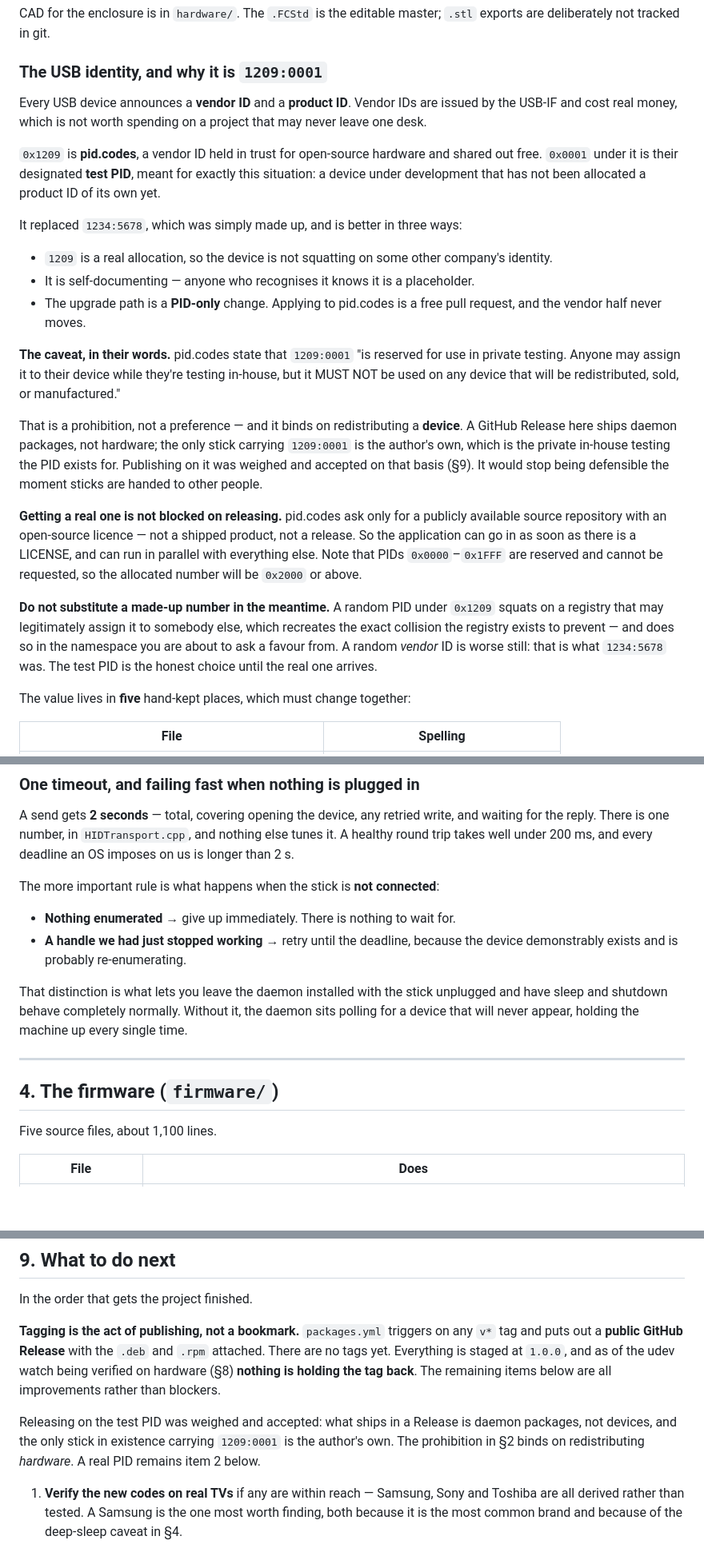
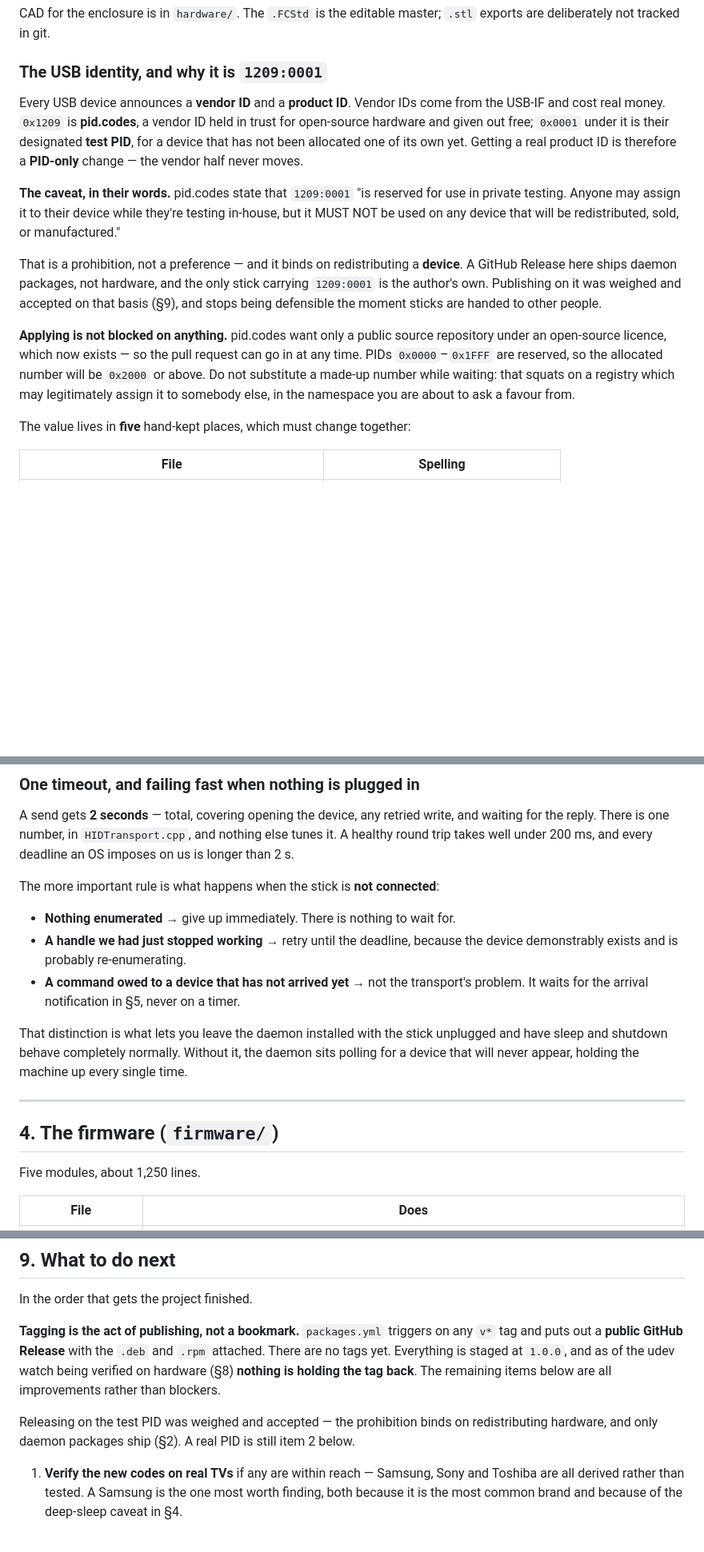
Before and after one commit to Niall-xox/ESP32-IR-CEC-Alternative, a Markdown page: brief.md, 3 parts joined by grey strips. Shown at 80% size. GitHub-like rendering; blank space fills up the shorter version.

```diff
--- a/brief.md
+++ b/brief.md
@@ -90,22 +90,12 @@ CAD for the enclosure is in `hardware/`. The `.FCStd` is the editable master;
 
 ### The USB identity, and why it is `1209:0001`
 
-Every USB device announces a **vendor ID** and a **product ID**. Vendor IDs are
-issued by the USB-IF and cost real money, which is not worth spending on a
-project that may never leave one desk.
-
-`0x1209` is **pid.codes**, a vendor ID held in trust for open-source hardware
-and shared out free. `0x0001` under it is their designated **test PID**, meant
-for exactly this situation: a device under development that has not been
-allocated a product ID of its own yet.
-
-It replaced `1234:5678`, which was simply made up, and is better in three ways:
-
-- `1209` is a real allocation, so the device is not squatting on some other
-  company's identity.
-- It is self-documenting — anyone who recognises it knows it is a placeholder.
-- The upgrade path is a **PID-only** change. Applying to pid.codes is a free
-  pull request, and the vendor half never moves.
+Every USB device announces a **vendor ID** and a **product ID**. Vendor IDs come
+from the USB-IF and cost real money. `0x1209` is **pid.codes**, a vendor ID held
+in trust for open-source hardware and given out free; `0x0001` under it is their
+designated **test PID**, for a device that has not been allocated one of its own
+yet. Getting a real product ID is therefore a **PID-only** change — the vendor
+half never moves.
 
 **The caveat, in their words.** pid.codes state that `1209:0001` "is reserved
 for use in private testing. Anyone may assign it to their device while they're
@@ -113,25 +103,17 @@ testing in-house, but it MUST NOT be used on any device that will be
 redistributed, sold, or manufactured."
 
 That is a prohibition, not a preference — and it binds on redistributing a
-**device**. A GitHub Release here ships daemon packages, not hardware; the only
-stick carrying `1209:0001` is the author's own, which is the private in-house
-testing the PID exists for. Publishing on it was weighed and accepted on that
-basis (§9). It would stop being defensible the moment sticks are handed to other
-people.
+**device**. A GitHub Release here ships daemon packages, not hardware, and the
+only stick carrying `1209:0001` is the author's own. Publishing on it was
+weighed and accepted on that basis (§9), and stops being defensible the moment
+sticks are handed to other people.
 
-**Getting a real one is not blocked on releasing.** pid.codes ask only for a
-publicly available source repository with an open-source licence — not a
-shipped product, not a release. So the application can go in as soon as there is
-a LICENSE, and can run in parallel with everything else. Note that PIDs
-`0x0000`–`0x1FFF` are reserved and cannot be requested, so the allocated number
-will be `0x2000` or above.
-
-**Do not substitute a made-up number in the meantime.** A random PID under
-`0x1209` squats on a registry that may legitimately assign it to somebody else,
-which recreates the exact collision the registry exists to prevent — and does so
-in the namespace you are about to ask a favour from. A random *vendor* ID is
-worse still: that is what `1234:5678` was. The test PID is the honest choice
-until the real one arrives.
+**Applying is not blocked on anything.** pid.codes want only a public source
+repository under an open-source licence, which now exists — so the pull request
+can go in at any time. PIDs `0x0000`–`0x1FFF` are reserved, so the allocated
+number will be `0x2000` or above. Do not substitute a made-up number while
+waiting: that squats on a registry which may legitimately assign it to somebody
+else, in the namespace you are about to ask a favour from.
 
 The value lives in **five** hand-kept places, which must change together:
 
@@ -184,6 +166,8 @@ The more important rule is what happens when the stick is **not connected**:
 - **Nothing enumerated** → give up immediately. There is nothing to wait for.
 - **A handle we had just stopped working** → retry until the deadline, because
   the device demonstrably exists and is probably re-enumerating.
+- **A command owed to a device that has not arrived yet** → not the transport's
+  problem. It waits for the arrival notification in §5, never on a timer.
 
 That distinction is what lets you leave the daemon installed with the stick
 unplugged and have sleep and shutdown behave completely normally. Without it,
@@ -194,7 +178,7 @@ up every single time.
 
 ## 4. The firmware (`firmware/`)
 
-Five source files, about 1,100 lines.
+Five modules, about 1,250 lines.
 
 | File | Does |
 |---|---|
@@ -754,10 +733,9 @@ attached. There are no tags yet. Everything is staged at `1.0.0`, and as of the
 udev watch being verified on hardware (§8) **nothing is holding the tag back**.
 The remaining items below are all improvements rather than blockers.
 
-Releasing on the test PID was weighed and accepted: what ships in a Release is
-daemon packages, not devices, and the only stick in existence carrying
-`1209:0001` is the author's own. The prohibition in §2 binds on redistributing
-*hardware*. A real PID remains item 2 below.
+Releasing on the test PID was weighed and accepted — the prohibition binds on
+redistributing hardware, and only daemon packages ship (§2). A real PID is
+still item 2 below.
 
 1. **Verify the new codes on real TVs** if any are within reach — Samsung, Sony
    and Toshiba are all derived rather than tested. A Samsung is the one most
```
Also changed, not shown: other parts of brief.md (+40 -45 lines).
